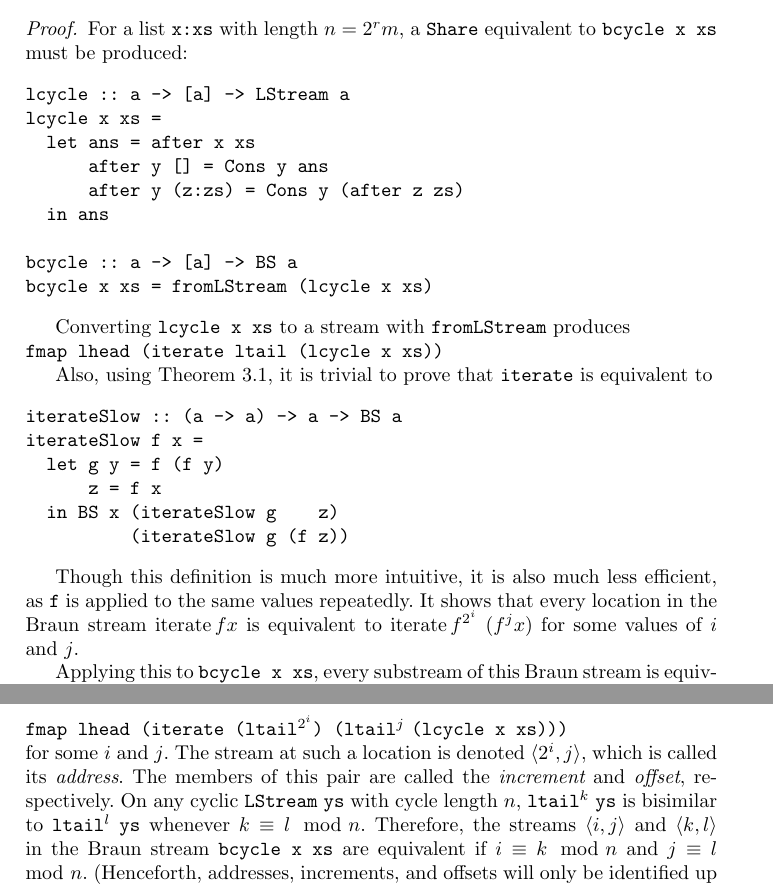
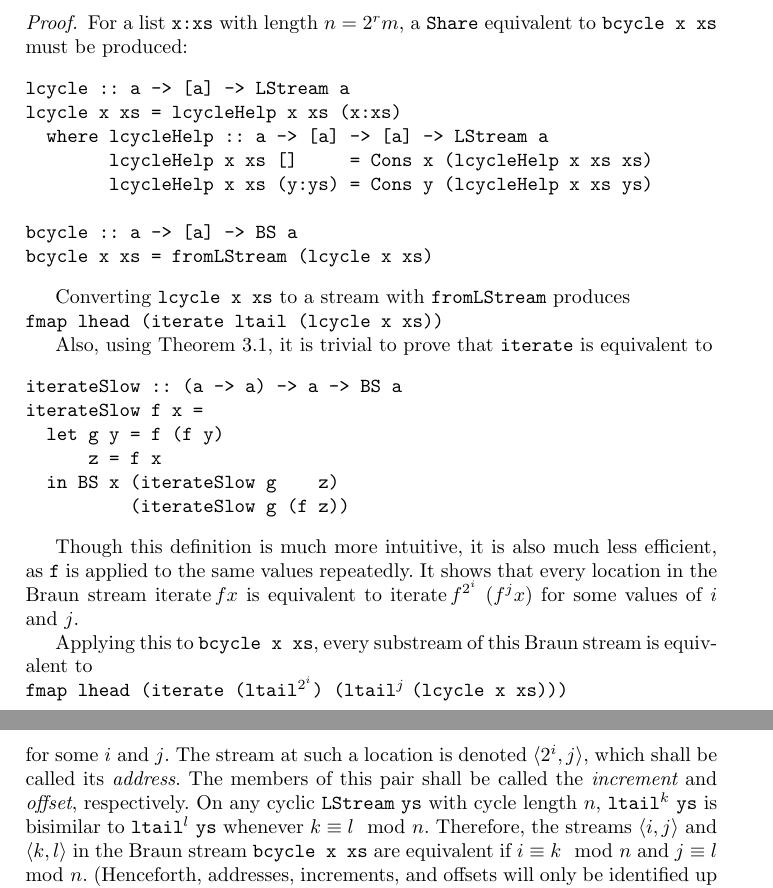
Before and after one commit to jbapple/random-access-streams, a LaTeX paper (doc/building-braun-streams.tex): two parts of pages 9 and 10 of 15, joined at a grey line, cut so that both start at the same text. Compiled offline with pdfLaTeX; a missing bibliography style is replaced by a similar one.

Commit message:
Make lcycle def coq-friendly, grammar

```diff
--- a/doc/building-braun-streams.tex
+++ b/doc/building-braun-streams.tex
@@ -492,11 +492,10 @@ For a list {\tt x:xs} with length $n = 2^r m$, a \share equivalent to {\tt bcycl
 
 \begin{alltt}
 lcycle :: a -> [a] -> LStream a
-lcycle x xs =
-  let ans = after x xs
-      after y [] = Cons y ans
-      after y (z:zs) = Cons y (after z zs)
-  in ans
+lcycle x xs = lcycleHelp x xs (x:xs)
+  where lcycleHelp :: a -> [a] -> [a] -> LStream a
+        lcycleHelp x xs []     = Cons x (lcycleHelp x xs xs)
+        lcycleHelp x xs (y:ys) = Cons y (lcycleHelp x xs ys)
 
 bcycle :: a -> [a] -> BS a
 bcycle x xs = fromLStream (lcycle x xs)
@@ -525,8 +524,8 @@ Applying this to {\tt bcycle x xs}, every substream of this Braun stream is equi
 {\tt fmap lhead (iterate (ltail}$^{2^i}${\tt ) (ltail}$^j\ ${\tt (lcycle x xs)))}
 \\
 for some $i$ and $j$.
-The stream at such a location is denoted $\langle 2^i,j \rangle$, which is called its {\em address}.
-The members of this pair are called the {\em increment} and {\em offset}, respectively.
+The stream at such a location is denoted $\langle 2^i,j \rangle$, which shall be called its {\em address}.
+The members of this pair shall be called the {\em increment} and {\em offset}, respectively.
 On any cyclic {\tt LStream} {\tt ys} with cycle length $n$, {\tt ltail}$^k\ ${\tt ys} is bisimilar to {\tt ltail}$^l\ ${\tt ys} whenever $k \equiv l \mod n$.
 Therefore, the streams $\langle i,j \rangle$ and $\langle k,l \rangle$ in the Braun stream {\tt bcycle x xs} are equivalent if $i \equiv k \mod n$ and $j \equiv l \mod n$.
 (Henceforth, addresses, increments, and offsets will only be identified up to equivalence modulo $n$.)
```
Also changed, not shown: doc/building-braun-streams.tex (8 more changed lines).
